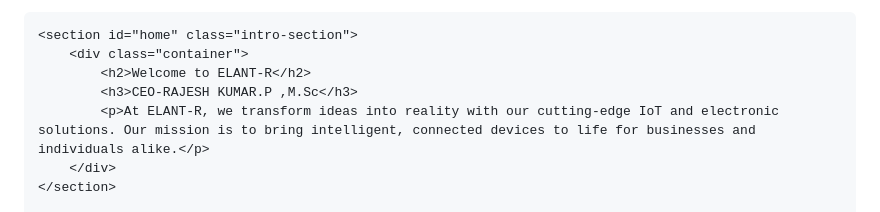
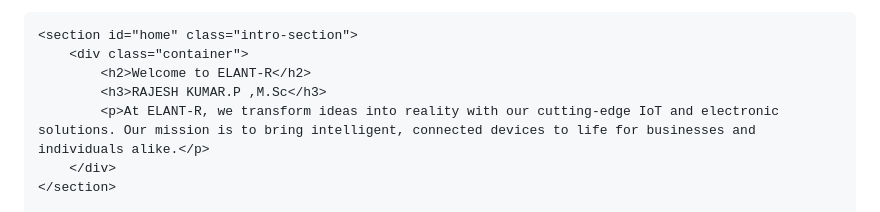
Before and after one commit to rajesh2002git/Elantr.com, a Markdown page: README.md, the part around the change. GitHub-like rendering.

```diff
--- a/README.md
+++ b/README.md
@@ -27,7 +27,7 @@
     <section id="home" class="intro-section">
         <div class="container">
             <h2>Welcome to ELANT-R</h2>
-            <h3>CEO-RAJESH KUMAR.P ,M.Sc</h3>
+            <h3>RAJESH KUMAR.P ,M.Sc</h3>
             <p>At ELANT-R, we transform ideas into reality with our cutting-edge IoT and electronic solutions. Our mission is to bring intelligent, connected devices to life for businesses and individuals alike.</p>
         </div>
     </section>
```
